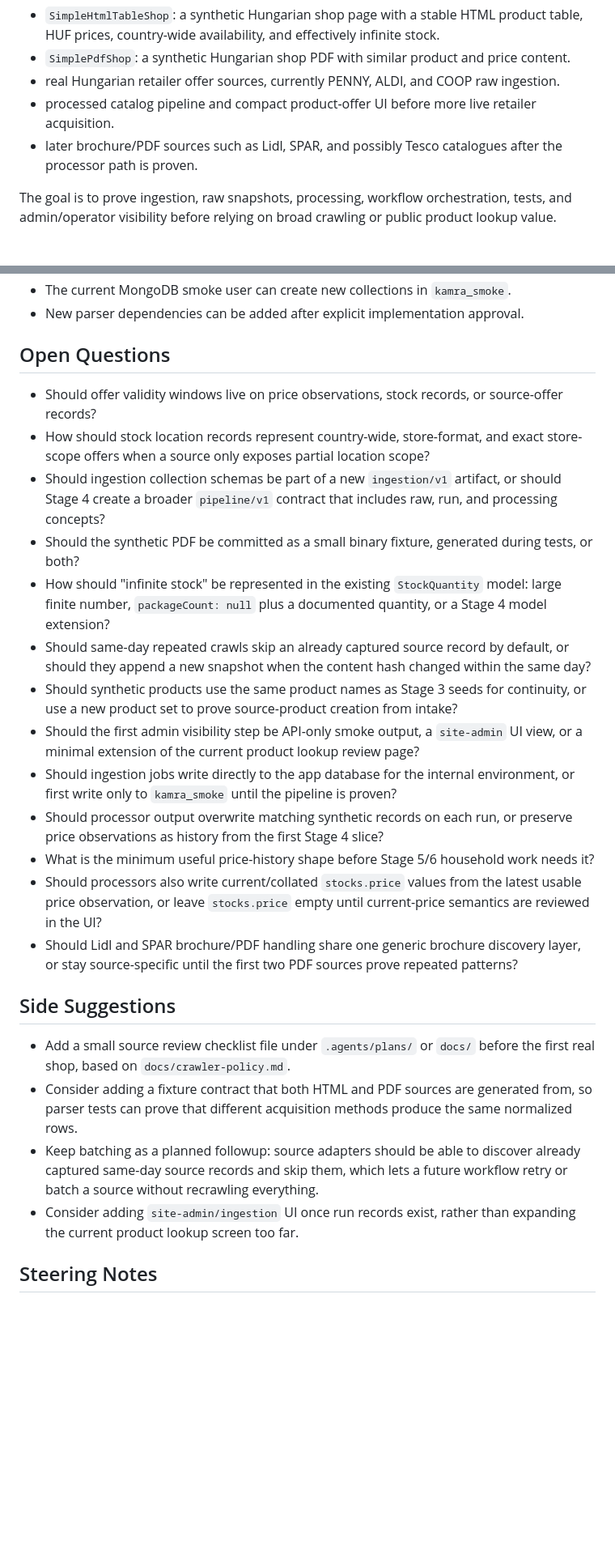
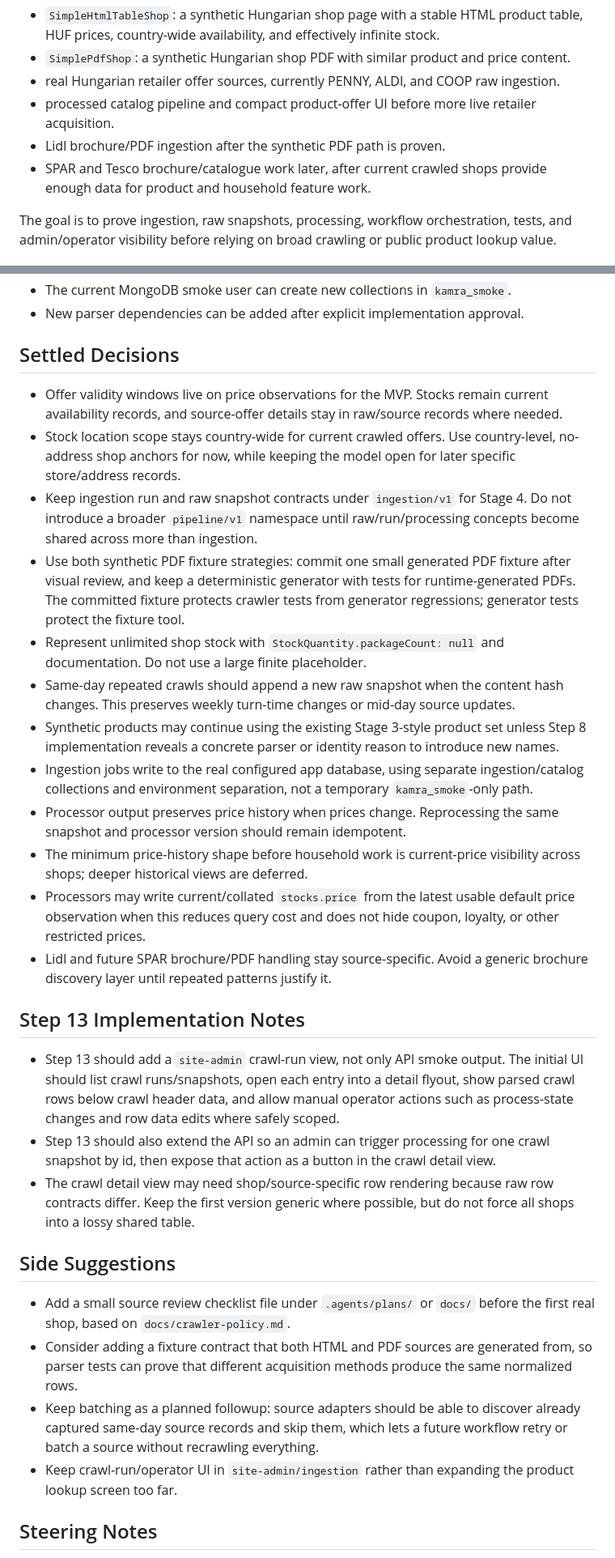
Before and after one commit to Kamrapp/Kamra, a Markdown page: .agents/plans/2026-06-23-stage-4-synthetic-crawler-intake-plan.md, 2 parts joined by grey strips. Shown at 81% size. GitHub-like rendering; blank space fills up the shorter version.

Commit message:
Update stage 4 PDF and crawler roadmap

```diff
--- a/.agents/plans/2026-06-23-stage-4-synthetic-crawler-intake-plan.md
+++ b/.agents/plans/2026-06-23-stage-4-synthetic-crawler-intake-plan.md
@@ -10,7 +10,8 @@ Plan Stage 4 crawler intake around controlled sources first, then extend into re
 - `SimplePdfShop`: a synthetic Hungarian shop PDF with similar product and price content.
 - real Hungarian retailer offer sources, currently PENNY, ALDI, and COOP raw ingestion.
 - processed catalog pipeline and compact product-offer UI before more live retailer acquisition.
-- later brochure/PDF sources such as Lidl, SPAR, and possibly Tesco catalogues after the processor path is proven.
+- Lidl brochure/PDF ingestion after the synthetic PDF path is proven.
+- SPAR and Tesco brochure/catalogue work later, after current crawled shops provide enough data for product and household feature work.
 
 The goal is to prove ingestion, raw snapshots, processing, workflow orchestration, tests, and admin/operator visibility before relying on broad crawling or public product lookup value.
 
@@ -244,28 +245,33 @@ Included:
 - The current MongoDB smoke user can create new collections in `kamra_smoke`.
 - New parser dependencies can be added after explicit implementation approval.
 
-## Open Questions
+## Settled Decisions
 
-- Should offer validity windows live on price observations, stock records, or source-offer records?
-- How should stock location records represent country-wide, store-format, and exact store-scope offers when a source only exposes partial location scope?
-- Should ingestion collection schemas be part of a new `ingestion/v1` artifact, or should Stage 4 create a broader `pipeline/v1` contract that includes raw, run, and processing concepts?
-- Should the synthetic PDF be committed as a small binary fixture, generated during tests, or both?
-- How should "infinite stock" be represented in the existing `StockQuantity` model: large finite number, `packageCount: null` plus a documented quantity, or a Stage 4 model extension?
-- Should same-day repeated crawls skip an already captured source record by default, or should they append a new snapshot when the content hash changed within the same day?
-- Should synthetic products use the same product names as Stage 3 seeds for continuity, or use a new product set to prove source-product creation from intake?
-- Should the first admin visibility step be API-only smoke output, a `site-admin` UI view, or a minimal extension of the current product lookup review page?
-- Should ingestion jobs write directly to the app database for the internal environment, or first write only to `kamra_smoke` until the pipeline is proven?
-- Should processor output overwrite matching synthetic records on each run, or preserve price observations as history from the first Stage 4 slice?
-- What is the minimum useful price-history shape before Stage 5/6 household work needs it?
-- Should processors also write current/collated `stocks.price` values from the latest usable price observation, or leave `stocks.price` empty until current-price semantics are reviewed in the UI?
-- Should Lidl and SPAR brochure/PDF handling share one generic brochure discovery layer, or stay source-specific until the first two PDF sources prove repeated patterns?
+- Offer validity windows live on price observations for the MVP. Stocks remain current availability records, and source-offer details stay in raw/source records where needed.
+- Stock location scope stays country-wide for current crawled offers. Use country-level, no-address shop anchors for now, while keeping the model open for later specific store/address records.
+- Keep ingestion run and raw snapshot contracts under `ingestion/v1` for Stage 4. Do not introduce a broader `pipeline/v1` namespace until raw/run/processing concepts become shared across more than ingestion.
+- Use both synthetic PDF fixture strategies: commit one small generated PDF fixture after visual review, and keep a deterministic generator with tests for runtime-generated PDFs. The committed fixture protects crawler tests from generator regressions; generator tests protect the fixture tool.
+- Represent unlimited shop stock with `StockQuantity.packageCount: null` and documentation. Do not use a large finite placeholder.
+- Same-day repeated crawls should append a new raw snapshot when the content hash changes. This preserves weekly turn-time changes or mid-day source updates.
+- Synthetic products may continue using the existing Stage 3-style product set unless Step 8 implementation reveals a concrete parser or identity reason to introduce new names.
+- Ingestion jobs write to the real configured app database, using separate ingestion/catalog collections and environment separation, not a temporary `kamra_smoke`-only path.
+- Processor output preserves price history when prices change. Reprocessing the same snapshot and processor version should remain idempotent.
+- The minimum price-history shape before household work is current-price visibility across shops; deeper historical views are deferred.
+- Processors may write current/collated `stocks.price` from the latest usable default price observation when this reduces query cost and does not hide coupon, loyalty, or other restricted prices.
+- Lidl and future SPAR brochure/PDF handling stay source-specific. Avoid a generic brochure discovery layer until repeated patterns justify it.
+
+## Step 13 Implementation Notes
+
+- Step 13 should add a `site-admin` crawl-run view, not only API smoke output. The initial UI should list crawl runs/snapshots, open each entry into a detail flyout, show parsed crawl rows below crawl header data, and allow manual operator actions such as process-state changes and row data edits where safely scoped.
+- Step 13 should also extend the API so an admin can trigger processing for one crawl snapshot by id, then expose that action as a button in the crawl detail view.
+- The crawl detail view may need shop/source-specific row rendering because raw row contracts differ. Keep the first version generic where possible, but do not force all shops into a lossy shared table.
 
 ## Side Suggestions
 
 - Add a small source review checklist file under `.agents/plans/` or `docs/` before the first real shop, based on `docs/crawler-policy.md`.
 - Consider adding a fixture contract that both HTML and PDF sources are generated from, so parser tests can prove that different acquisition methods produce the same normalized rows.
 - Keep batching as a planned followup: source adapters should be able to discover already captured same-day source records and skip them, which lets a future workflow retry or batch a source without recrawling everything.
-- Consider adding `site-admin/ingestion` UI once run records exist, rather than expanding the current product lookup screen too far.
+- Keep crawl-run/operator UI in `site-admin/ingestion` rather than expanding the product lookup screen too far.
 
 ## Steering Notes
 
```
Also changed, not shown: other parts of .agents/plans/2026-06-23-stage-4-synthetic-crawler-intake-plan.md (+31 -9 lines), .agents/plans/initial-mvp-roadmap.md (+13 -15 lines).
